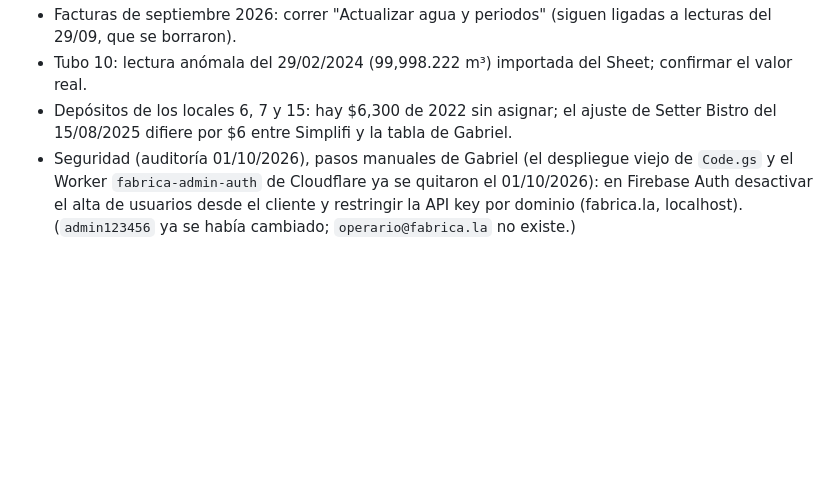
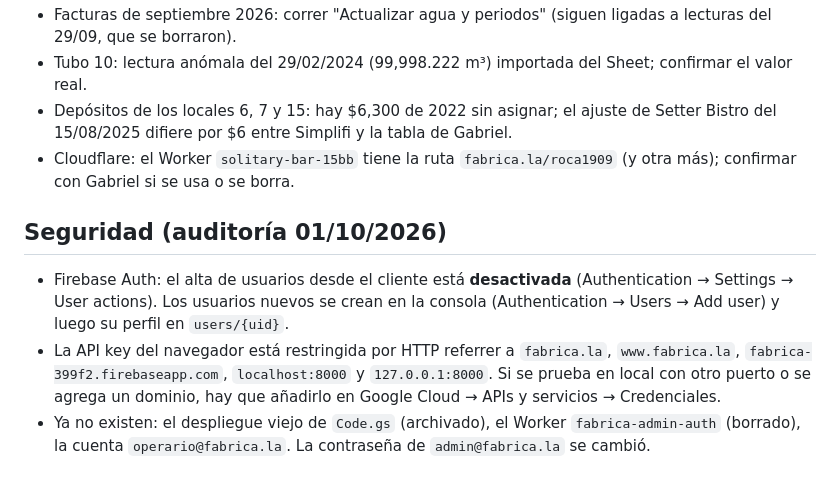
Before and after one commit to gabrielbeas/fabrica.la, a Markdown page: CLAUDE.md, the part around the change. GitHub-like rendering; blank space fills up the shorter version.

Commit message:
CLAUDE.md: notas de seguridad (alta desactivada, API key restringida)
Co-Authored-By: Claude Opus 5.5 <noreply@anthropic.com>

```diff
--- a/CLAUDE.md
+++ b/CLAUDE.md
@@ -65,4 +65,10 @@ Código viejo (backend Node, Worker de Cloudflare, páginas de agua que usaban A
 - Facturas de septiembre 2026: correr "Actualizar agua y periodos" (siguen ligadas a lecturas del 29/09, que se borraron).
 - Tubo 10: lectura anómala del 29/02/2024 (99,998.222 m³) importada del Sheet; confirmar el valor real.
 - Depósitos de los locales 6, 7 y 15: hay $6,300 de 2022 sin asignar; el ajuste de Setter Bistro del 15/08/2025 difiere por $6 entre Simplifi y la tabla de Gabriel.
-- Seguridad (auditoría 01/10/2026), pasos manuales de Gabriel (el despliegue viejo de `Code.gs` y el Worker `fabrica-admin-auth` de Cloudflare ya se quitaron el 01/10/2026): en Firebase Auth desactivar el alta de usuarios desde el cliente y restringir la API key por dominio (fabrica.la, localhost). (`admin123456` ya se había cambiado; `operario@fabrica.la` no existe.)
+- Cloudflare: el Worker `solitary-bar-15bb` tiene la ruta `fabrica.la/roca1909` (y otra más); confirmar con Gabriel si se usa o se borra.
+
+## Seguridad (auditoría 01/10/2026)
+
+- Firebase Auth: el alta de usuarios desde el cliente está **desactivada** (Authentication → Settings → User actions). Los usuarios nuevos se crean en la consola (Authentication → Users → Add user) y luego su perfil en `users/{uid}`.
+- La API key del navegador está restringida por HTTP referrer a `fabrica.la`, `www.fabrica.la`, `fabrica-399f2.firebaseapp.com`, `localhost:8000` y `127.0.0.1:8000`. Si se prueba en local con otro puerto o se agrega un dominio, hay que añadirlo en Google Cloud → APIs y servicios → Credenciales.
+- Ya no existen: el despliegue viejo de `Code.gs` (archivado), el Worker `fabrica-admin-auth` (borrado), la cuenta `operario@fabrica.la`. La contraseña de `admin@fabrica.la` se cambió.
```
